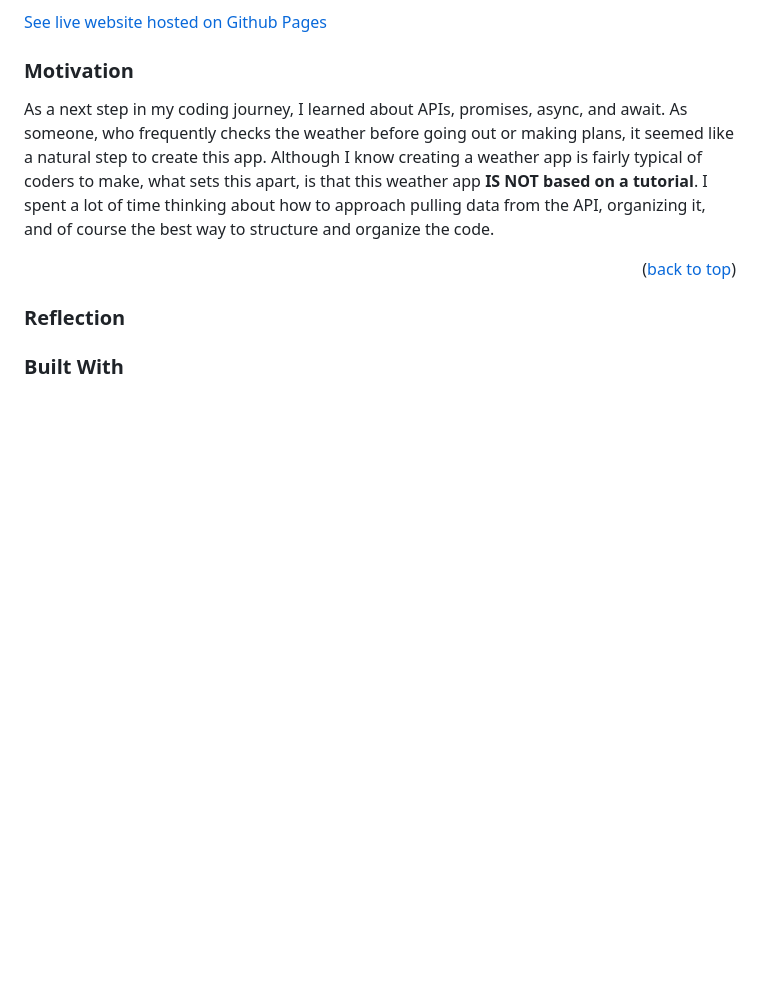
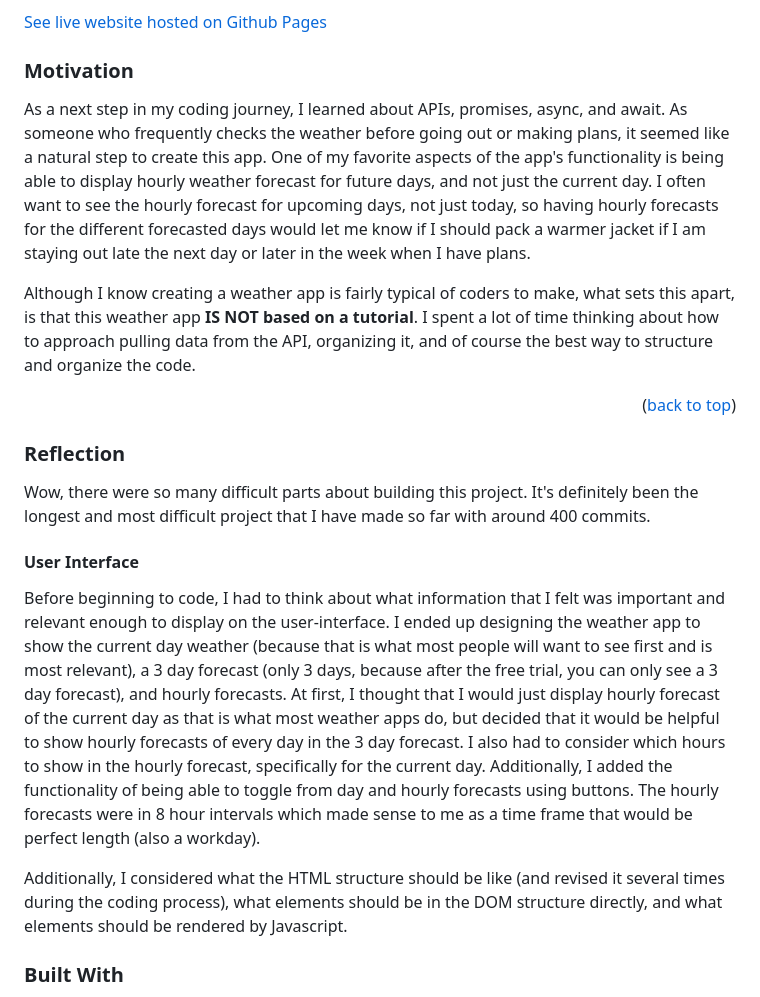
Before and after one commit to yh63935/weather-it-rains, a Markdown page: README.md, the part around the change. Drawn GitHub-style; blank space fills up the shorter version.

```diff
--- a/README.md
+++ b/README.md
@@ -30,13 +30,20 @@ This is a weather app that shows the next 3 day forecast of the location you sea
 [See live website hosted on Github Pages](https://yh63935.github.io/weather-app/)
 
 ### Motivation
-As a next step in my coding journey, I learned about APIs, promises, async, and await. As someone, who frequently checks the weather before going out or making plans, it seemed like a natural step to create this app. Although I know creating a weather app is fairly typical of coders to make, what sets this apart, is that this weather app **IS NOT based on a tutorial**. I spent a lot of time thinking about how to approach pulling data from the API, organizing it, and of course the best way to structure and organize the code.
+As a next step in my coding journey, I learned about APIs, promises, async, and await. As someone who frequently checks the weather before going out or making plans, it seemed like a natural step to create this app. One of my favorite aspects of the app's functionality is being able to display hourly weather forecast for future days, and not just the current day. I often want to see the hourly forecast for upcoming days, not just today, so having hourly forecasts for the different forecasted days would let me know if I should pack a warmer jacket if I am staying out late the next day or later in the week when I have plans.
+
+Although I know creating a weather app is fairly typical of coders to make, what sets this apart, is that this weather app **IS NOT based on a tutorial**. I spent a lot of time thinking about how to approach pulling data from the API, organizing it, and of course the best way to structure and organize the code.
 
 
 <p align="right">(<a href="#readme-top">back to top</a>)</p>
 
 ### Reflection
+Wow, there were so many difficult parts about building this project. It's definitely been the longest and most difficult project that I have made so far with around 400 commits.
 
+#### User Interface
+Before beginning to code, I had to think about what information that I felt was important and relevant enough to display on the user-interface. I ended up designing the weather app to show the current day weather (because that is what most people will want to see first and is most relevant), a 3 day forecast (only 3 days, because after the free trial, you can only see a 3 day forecast), and hourly forecasts. At first, I thought that I would just display hourly forecast of the current day as that is what most weather apps do, but decided that it would be helpful to show hourly forecasts of every day in the 3 day forecast. I also had to consider which hours to show in the hourly forecast, specifically for the current day. Additionally, I added the functionality of being able to toggle from day and hourly forecasts using buttons. The hourly forecasts were in 8 hour intervals which made sense to me as a time frame that would be perfect length (also a workday).
+
+Additionally, I considered what the HTML structure should be like (and revised it several times during the coding process), what elements should be in the DOM structure directly, and what elements should be rendered by Javascript.
 
 ### Built With
 
```
